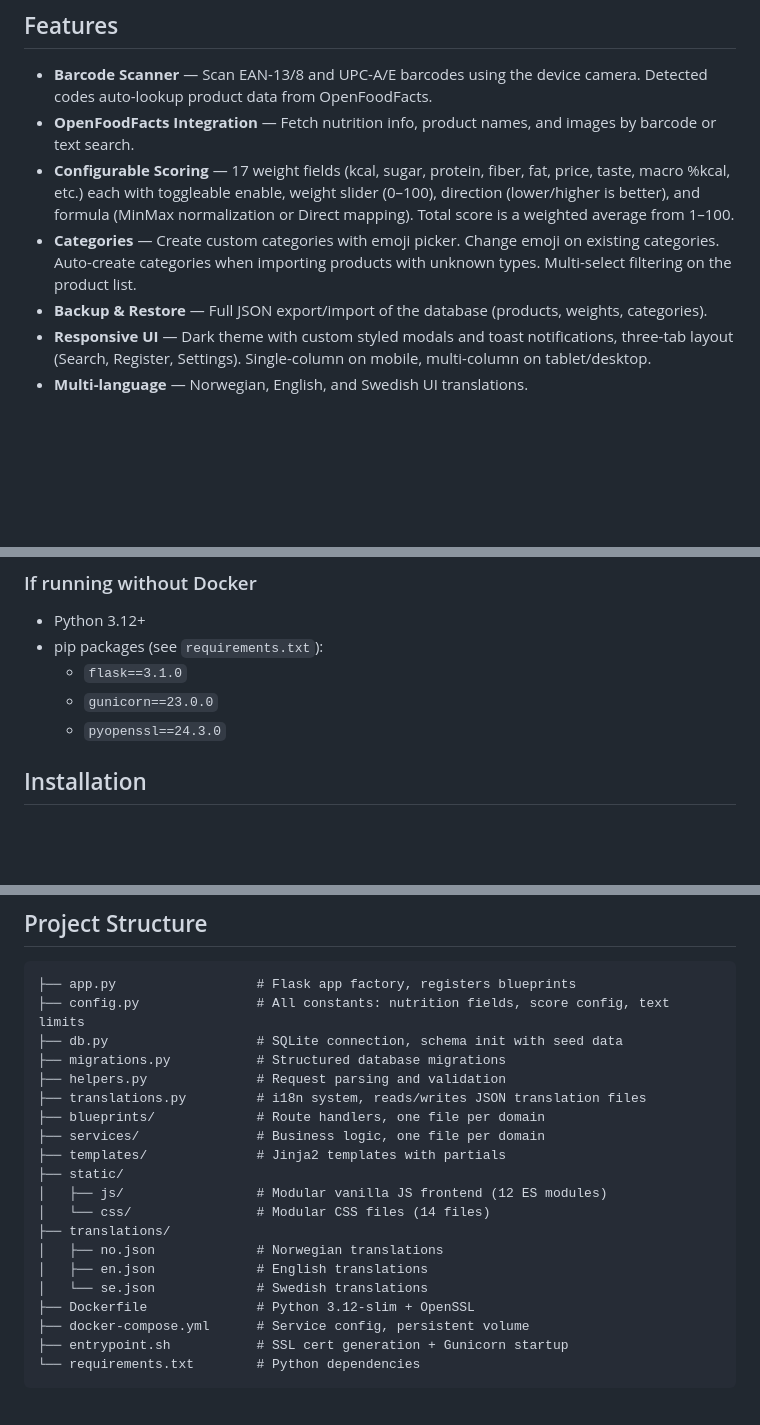
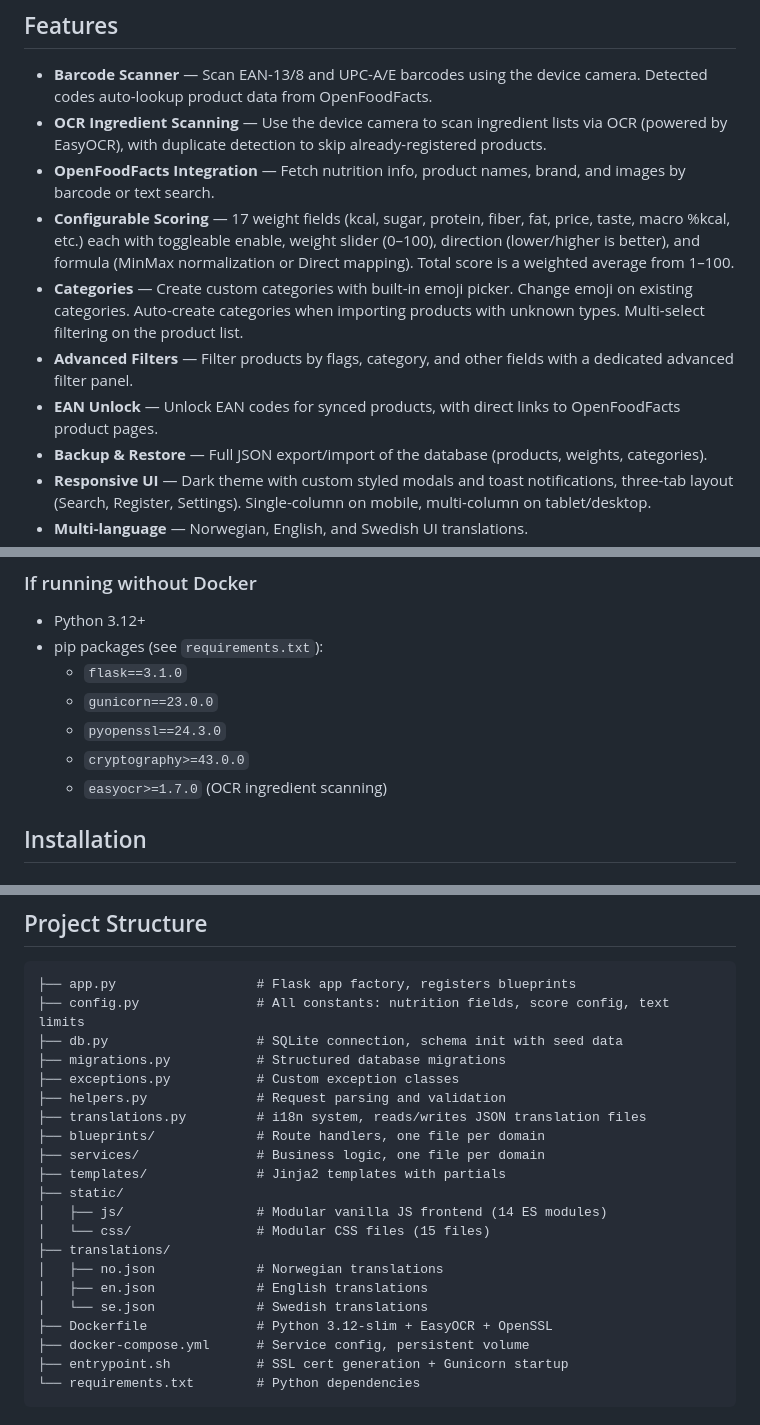
Before and after one commit to lilfire/smartsnack, a Markdown page: README.md, 3 parts joined by grey strips. Drawn GitHub-style; blank space fills up the shorter version.

Commit message:
Update README with recent features and project structure changes
Co-Authored-By: Claude Opus 4.6 (1M context) <noreply@anthropic.com>

```diff
--- a/README.md
+++ b/README.md
@@ -8,9 +8,12 @@ A mobile-first web app for tracking and scoring food products. Search by name or
 ## Features
 
 - **Barcode Scanner** — Scan EAN-13/8 and UPC-A/E barcodes using the device camera. Detected codes auto-lookup product data from OpenFoodFacts.
-- **OpenFoodFacts Integration** — Fetch nutrition info, product names, and images by barcode or text search.
+- **OCR Ingredient Scanning** — Use the device camera to scan ingredient lists via OCR (powered by EasyOCR), with duplicate detection to skip already-registered products.
+- **OpenFoodFacts Integration** — Fetch nutrition info, product names, brand, and images by barcode or text search.
 - **Configurable Scoring** — 17 weight fields (kcal, sugar, protein, fiber, fat, price, taste, macro %kcal, etc.) each with toggleable enable, weight slider (0–100), direction (lower/higher is better), and formula (MinMax normalization or Direct mapping). Total score is a weighted average from 1–100.
-- **Categories** — Create custom categories with emoji picker. Change emoji on existing categories. Auto-create categories when importing products with unknown types. Multi-select filtering on the product list.
+- **Categories** — Create custom categories with built-in emoji picker. Change emoji on existing categories. Auto-create categories when importing products with unknown types. Multi-select filtering on the product list.
+- **Advanced Filters** — Filter products by flags, category, and other fields with a dedicated advanced filter panel.
+- **EAN Unlock** — Unlock EAN codes for synced products, with direct links to OpenFoodFacts product pages.
 - **Backup & Restore** — Full JSON export/import of the database (products, weights, categories).
 - **Responsive UI** — Dark theme with custom styled modals and toast notifications, three-tab layout (Search, Register, Settings). Single-column on mobile, multi-column on tablet/desktop.
 - **Multi-language** — Norwegian, English, and Swedish UI translations.
@@ -29,6 +32,8 @@ That's it. Everything else (Python 3.12, Flask, Gunicorn, OpenSSL) is handled in
   - `flask==3.1.0`
   - `gunicorn==23.0.0`
   - `pyopenssl==24.3.0`
+  - `cryptography>=43.0.0`
+  - `easyocr>=1.7.0` (OCR ingredient scanning)
 
 ## Installation
 
@@ -65,19 +70,20 @@ The SQLite database is created automatically at startup. Set the `DB_PATH` envir
 ├── config.py               # All constants: nutrition fields, score config, text limits
 ├── db.py                   # SQLite connection, schema init with seed data
 ├── migrations.py           # Structured database migrations
+├── exceptions.py           # Custom exception classes
 ├── helpers.py              # Request parsing and validation
 ├── translations.py         # i18n system, reads/writes JSON translation files
 ├── blueprints/             # Route handlers, one file per domain
 ├── services/               # Business logic, one file per domain
 ├── templates/              # Jinja2 templates with partials
 ├── static/
-│   ├── js/                 # Modular vanilla JS frontend (12 ES modules)
-│   └── css/                # Modular CSS files (14 files)
+│   ├── js/                 # Modular vanilla JS frontend (14 ES modules)
+│   └── css/                # Modular CSS files (15 files)
 ├── translations/
 │   ├── no.json             # Norwegian translations
 │   ├── en.json             # English translations
 │   └── se.json             # Swedish translations
-├── Dockerfile              # Python 3.12-slim + OpenSSL
+├── Dockerfile              # Python 3.12-slim + EasyOCR + OpenSSL
 ├── docker-compose.yml      # Service config, persistent volume
 ├── entrypoint.sh           # SSL cert generation + Gunicorn startup
 └── requirements.txt        # Python dependencies
```
